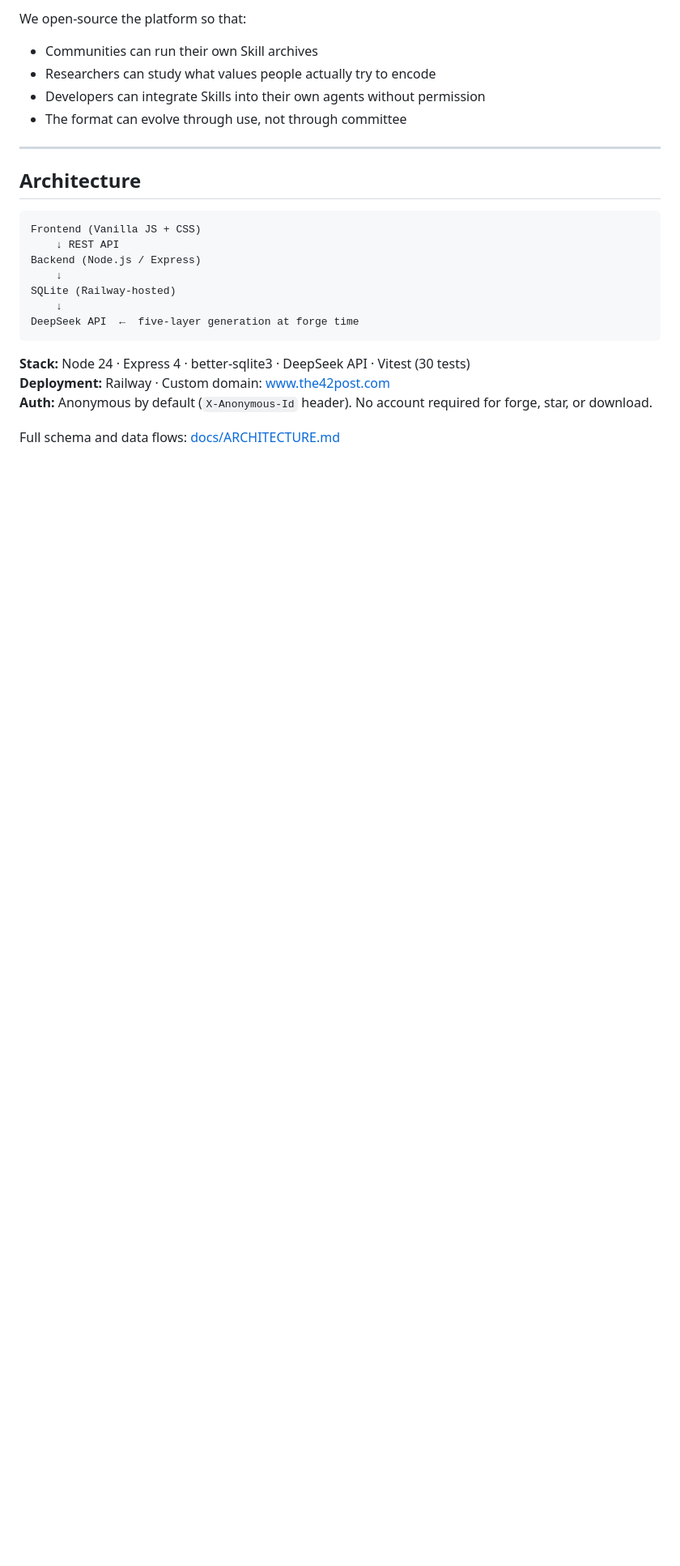
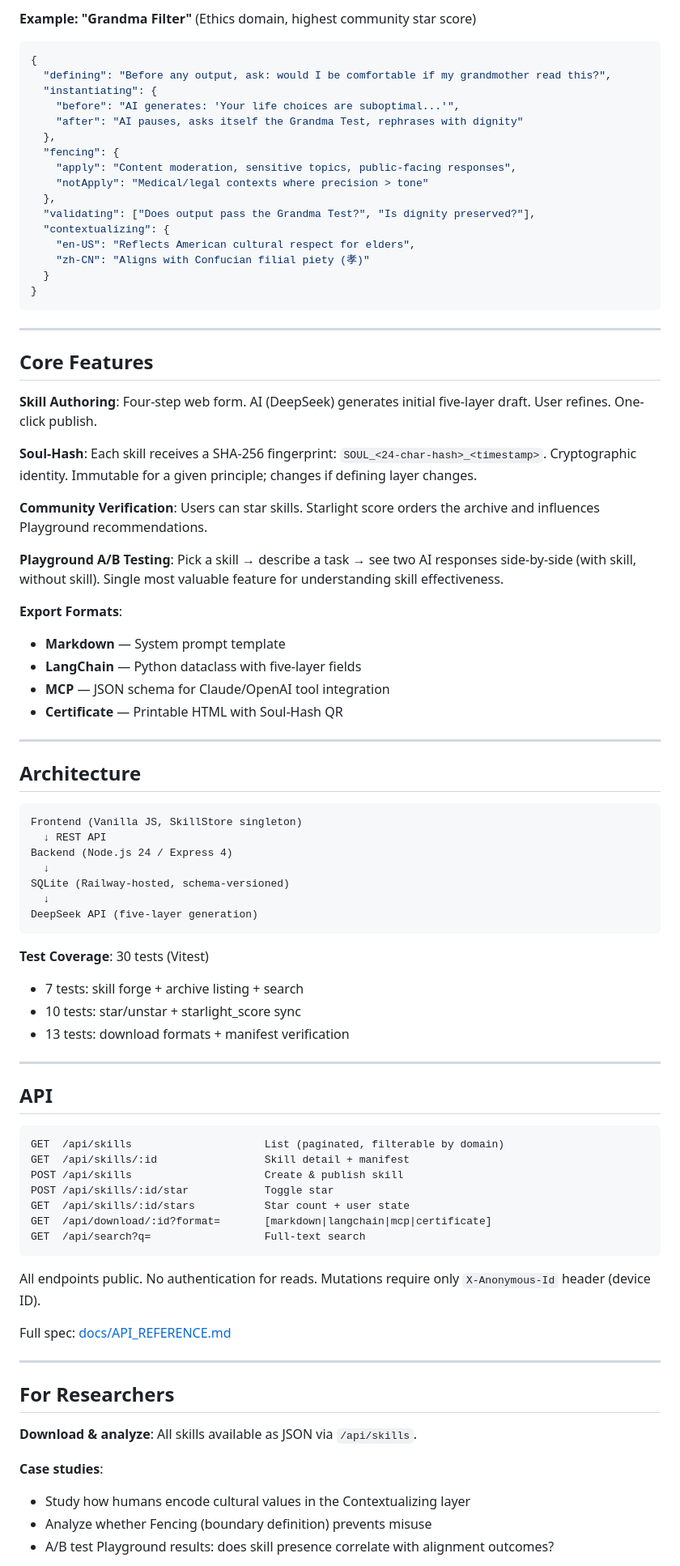
Before and after one commit to xiaojialove-DRP/the42post, a Markdown page: README.md, the part around one of its changes. Shown at 81% size. Drawn GitHub-style; blank space fills up the shorter version.

````diff
--- a/README.md
+++ b/README.md
@@ -63,26 +67,88 @@ The alignment problem is not a technical problem that one lab will solve. It is
 
-We open-source the platform so that:
-- Communities can run their own Skill archives
-- Researchers can study what values people actually try to encode
-- Developers can integrate Skills into their own agents without permission
-- The format can evolve through use, not through committee
+**Example: "Grandma Filter"** (Ethics domain, highest community star score)
+
+```json
+{
+  "defining": "Before any output, ask: would I be comfortable if my grandmother read this?",
+  "instantiating": {
+    "before": "AI generates: 'Your life choices are suboptimal...'",
+    "after": "AI pauses, asks itself the Grandma Test, rephrases with dignity"
+  },
+  "fencing": {
+    "apply": "Content moderation, sensitive topics, public-facing responses",
+    "notApply": "Medical/legal contexts where precision > tone"
+  },
+  "validating": ["Does output pass the Grandma Test?", "Is dignity preserved?"],
+  "contextualizing": {
+    "en-US": "Reflects American cultural respect for elders",
+    "zh-CN": "Aligns with Confucian filial piety (孝)"
+  }
+}
+```
+
+---
+
+## Core Features
+
+**Skill Authoring**: Four-step web form. AI (DeepSeek) generates initial five-layer draft. User refines. One-click publish.
+
+**Soul-Hash**: Each skill receives a SHA-256 fingerprint: `SOUL_<24-char-hash>_<timestamp>`. Cryptographic identity. Immutable for a given principle; changes if defining layer changes.
+
+**Community Verification**: Users can star skills. Starlight score orders the archive and influences Playground recommendations.
+
+**Playground A/B Testing**: Pick a skill → describe a task → see two AI responses side-by-side (with skill, without skill). Single most valuable feature for understanding skill effectiveness.
+
+**Export Formats**:
+- **Markdown** — System prompt template
+- **LangChain** — Python dataclass with five-layer fields
+- **MCP** — JSON schema for Claude/OpenAI tool integration
+- **Certificate** — Printable HTML with Soul-Hash QR
 
 ---
 
 ## Architecture
 
 ```
-Frontend (Vanilla JS + CSS)
-    ↓ REST API
-Backend (Node.js / Express)
-    ↓
-SQLite (Railway-hosted)
-    ↓
-DeepSeek API  ←  five-layer generation at forge time
+Frontend (Vanilla JS, SkillStore singleton)
+  ↓ REST API
+Backend (Node.js 24 / Express 4)
+  ↓
+SQLite (Railway-hosted, schema-versioned)
+  ↓
+DeepSeek API (five-layer generation)
 ```
 
-**Stack:** Node 24 · Express 4 · better-sqlite3 · DeepSeek API · Vitest (30 tests)
-**Deployment:** Railway · Custom domain: www.the42post.com
-**Auth:** Anonymous by default (`X-Anonymous-Id` header). No account required for forge, star, or download.
+**Test Coverage**: 30 tests (Vitest)
+- 7 tests: skill forge + archive listing + search
+- 10 tests: star/unstar + starlight_score sync
+- 13 tests: download formats + manifest verification
 
-Full schema and data flows: [docs/ARCHITECTURE.md](docs/ARCHITECTURE.md)
+---
+
+## API
+
+```
+GET  /api/skills                     List (paginated, filterable by domain)
+GET  /api/skills/:id                 Skill detail + manifest
+POST /api/skills                     Create & publish skill
+POST /api/skills/:id/star            Toggle star
+GET  /api/skills/:id/stars           Star count + user state
+GET  /api/download/:id?format=       [markdown|langchain|mcp|certificate]
+GET  /api/search?q=                  Full-text search
+```
+
+All endpoints public. No authentication for reads. Mutations require only `X-Anonymous-Id` header (device ID).
+
+Full spec: [docs/API_REFERENCE.md](docs/API_REFERENCE.md)
+
+---
+
+## For Researchers
+
+**Download & analyze**: All skills available as JSON via `/api/skills`.
+
+**Case studies**:
+- Study how humans encode cultural values in the Contextualizing layer
+- Analyze whether Fencing (boundary definition) prevents misuse
+- A/B test Playground results: does skill presence correlate with alignment outcomes?
+
````
Also changed, not shown: other parts of README.md (+63 -68 lines), README.zh.md (+140 -83 lines).
